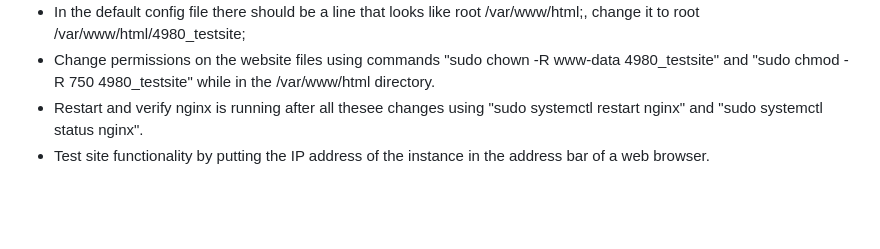
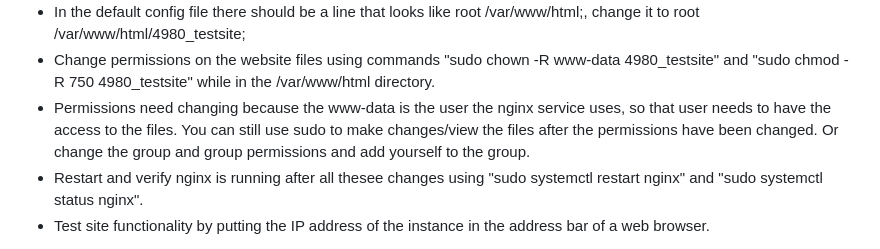
Before and after one commit to thornburyjac/4980PrototypeSite, a Markdown page: README.md, the part around the change. GitHub-like rendering; blank space fills up the shorter version.

```diff
--- a/README.md
+++ b/README.md
@@ -44,6 +44,7 @@
 - You need to configure nginx to serve your site files instead of the default nginx files. Navigate to /etc/nginx/sites-available and edit the default file which is the config file.
 - In the default config file there should be a line that looks like root /var/www/html;, change it to root /var/www/html/4980_testsite;
 - Change permissions on the website files using commands "sudo chown -R www-data 4980_testsite" and "sudo chmod -R 750 4980_testsite" while in the /var/www/html directory.
+- Permissions need changing because the www-data is the user the nginx service uses, so that user needs to have the access to the files. You can still use sudo to make changes/view the files after the permissions have been changed. Or change the group and group permissions and add yourself to the group.
 - Restart and verify nginx is running after all thesee changes using "sudo systemctl restart nginx" and "sudo systemctl status nginx".
 - Test site functionality by putting the IP address of the instance in the address bar of a web browser.
 
```
